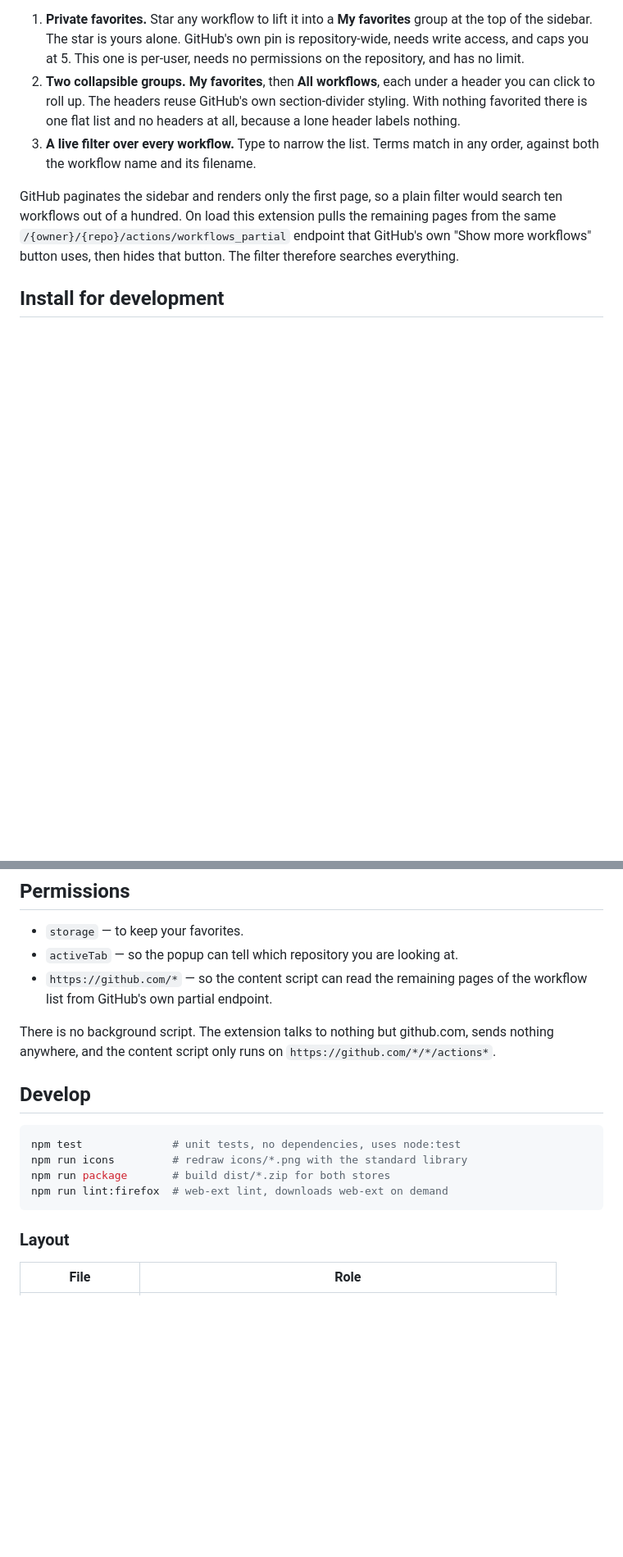
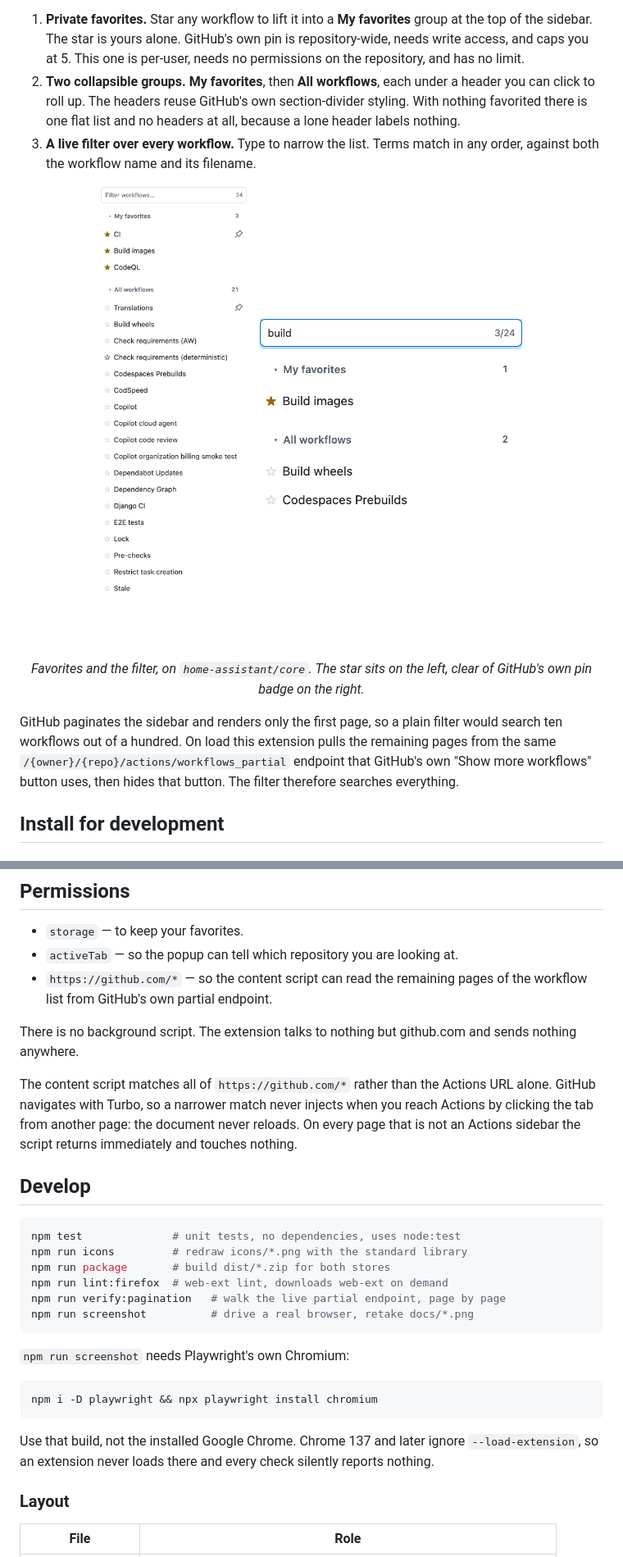
Before and after one commit to nealmanaktola/gha-workflow-pins, a Markdown page: README.md, 2 parts joined by grey strips. Shown at 82% size. Rendered like a GitHub page; pictures changed too: docs/screenshot-filter.png (added), docs/screenshot-sidebar.png (added); blank space fills up the shorter version.

````diff
--- a/README.md
+++ b/README.md
@@ -10,6 +10,15 @@ A Firefox and Chrome extension. It adds three things to the GitHub Actions sideb
    favorited there is one flat list and no headers at all, because a lone header labels nothing.
 3. **A live filter over every workflow.** Type to narrow the list. Terms match in any order, against
    both the workflow name and its filename.
+
+<p align="center">
+  <img src="docs/screenshot-sidebar.png" alt="The Actions sidebar with a filter box, a My favorites group holding three starred workflows, and an All workflows group below it" width="300">
+  &nbsp;&nbsp;
+  <img src="docs/screenshot-filter.png" alt="The same sidebar filtered by the word build, showing three matches out of twenty-four across both groups" width="320">
+</p>
+
+<p align="center"><em>Favorites and the filter, on <code>home-assistant/core</code>. The star sits on the
+left, clear of GitHub's own pin badge on the right.</em></p>
 
 GitHub paginates the sidebar and renders only the first page, so a plain filter would search ten
 workflows out of a hundred. On load this extension pulls the remaining pages from the same
@@ -66,8 +75,13 @@ Pins are keyed by `owner/repo` and store the workflow filename, for example
 - `https://github.com/*` — so the content script can read the remaining pages of the workflow list
   from GitHub's own partial endpoint.
 
-There is no background script. The extension talks to nothing but github.com, sends nothing
-anywhere, and the content script only runs on `https://github.com/*/*/actions*`.
+There is no background script. The extension talks to nothing but github.com and sends nothing
+anywhere.
+
+The content script matches all of `https://github.com/*` rather than the Actions URL alone. GitHub
+navigates with Turbo, so a narrower match never injects when you reach Actions by clicking the tab
+from another page: the document never reloads. On every page that is not an Actions sidebar the
+script returns immediately and touches nothing.
 
 ## Develop
 
@@ -76,7 +90,18 @@ npm test              # unit tests, no dependencies, uses node:test
 npm run icons         # redraw icons/*.png with the standard library
 npm run package       # build dist/*.zip for both stores
 npm run lint:firefox  # web-ext lint, downloads web-ext on demand
+npm run verify:pagination   # walk the live partial endpoint, page by page
+npm run screenshot          # drive a real browser, retake docs/*.png
 ```
+
+`npm run screenshot` needs Playwright's own Chromium:
+
+```bash
+npm i -D playwright && npx playwright install chromium
+```
+
+Use that build, not the installed Google Chrome. Chrome 137 and later ignore `--load-extension`,
+so an extension never loads there and every check silently reports nothing.
 
 ### Layout
 
````
Also changed, not shown: 4 other files.
